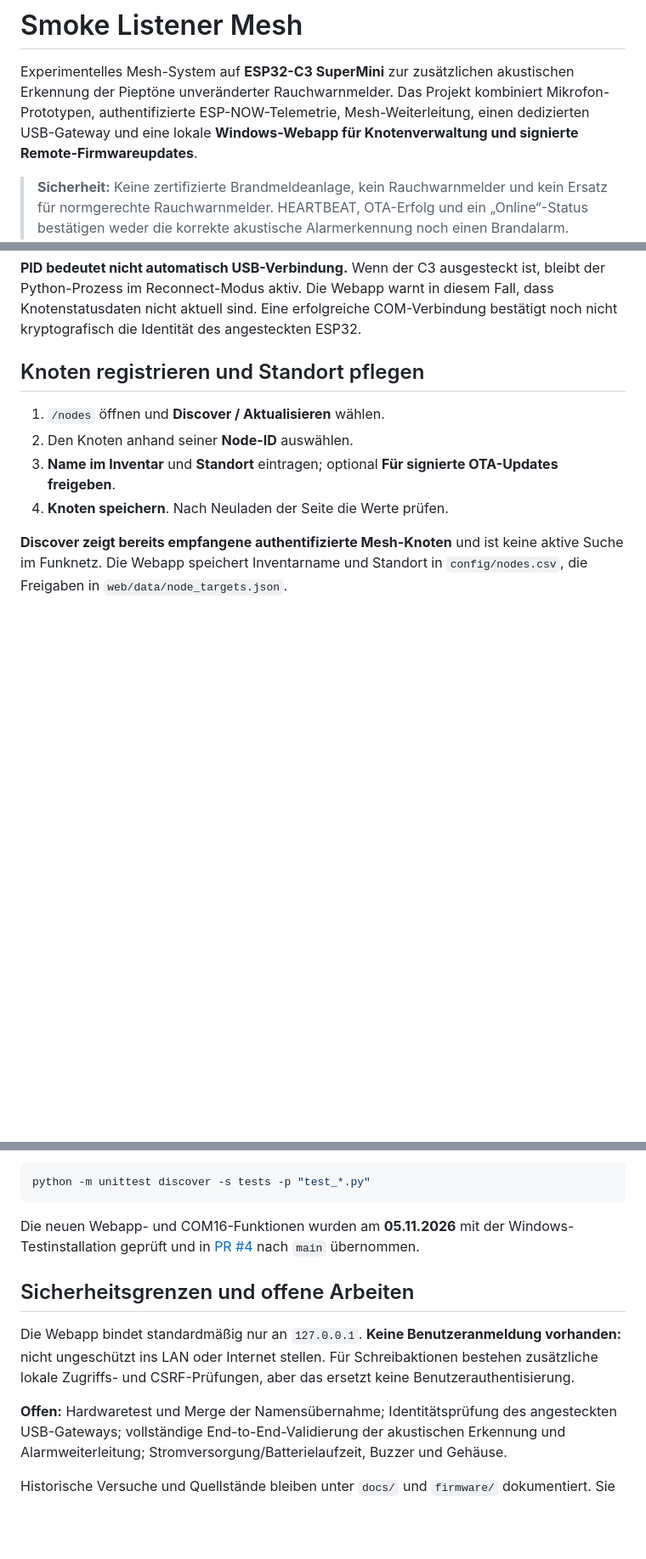
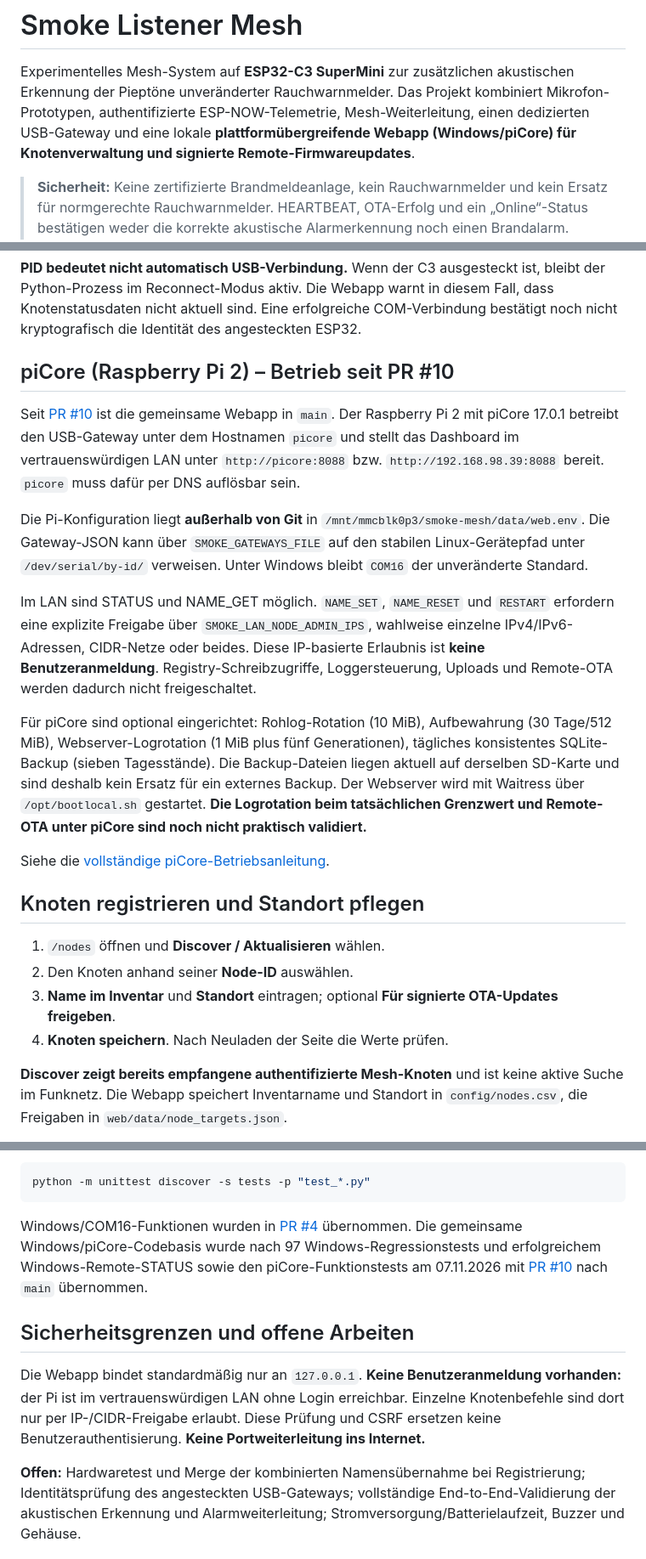
Before and after one commit to lexxi/smoke-listener-mesh, a Markdown page: README.md, 3 parts joined by grey strips. Shown at 85% size. GitHub-like rendering; blank space fills up the shorter version.

Commit message:
docs: update main README for merged PR #10 Windows/piCore deployment

````diff
--- a/README.md
+++ b/README.md
@@ -4,7 +4,7 @@ Experimentelles Mesh-System auf **ESP32-C3 SuperMini** zur zusätzlichen
 akustischen Erkennung der Pieptöne unveränderter Rauchwarnmelder. Das Projekt
 kombiniert Mikrofon-Prototypen, authentifizierte ESP-NOW-Telemetrie,
 Mesh-Weiterleitung, einen dedizierten USB-Gateway und eine lokale
-**Windows-Webapp für Knotenverwaltung und signierte Remote-Firmwareupdates**.
+**plattformübergreifende Webapp (Windows/piCore) für Knotenverwaltung und signierte Remote-Firmwareupdates**.
 
 > **Sicherheit:** Keine zertifizierte Brandmeldeanlage, kein Rauchwarnmelder
 > und kein Ersatz für normgerechte Rauchwarnmelder. HEARTBEAT, OTA-Erfolg
@@ -79,6 +80,39 @@ ausgesteckt ist, bleibt der Python-Prozess im Reconnect-Modus aktiv.
 Die Webapp warnt in diesem Fall, dass Knotenstatusdaten nicht aktuell
 sind. Eine erfolgreiche COM-Verbindung bestätigt noch nicht
 kryptografisch die Identität des angesteckten ESP32.
+
+## piCore (Raspberry Pi 2) – Betrieb seit PR #10
+
+Seit [PR #10](https://github.com/lexxi/smoke-listener-mesh/pull/10)
+ist die gemeinsame Webapp in `main`. Der Raspberry Pi 2 mit piCore
+17.0.1 betreibt den USB-Gateway unter dem Hostnamen `picore` und stellt
+das Dashboard im vertrauenswürdigen LAN unter
+`http://picore:8088` bzw. `http://192.168.98.39:8088` bereit.
+`picore` muss dafür per DNS auflösbar sein.
+
+Die Pi-Konfiguration liegt **außerhalb von Git** in
+`/mnt/mmcblk0p3/smoke-mesh/data/web.env`. Die Gateway-JSON kann über
+`SMOKE_GATEWAYS_FILE` auf den stabilen Linux-Gerätepfad unter
+`/dev/serial/by-id/` verweisen. Unter Windows bleibt `COM16` der
+unveränderte Standard.
+
+Im LAN sind STATUS und NAME_GET möglich. `NAME_SET`, `NAME_RESET`
+und `RESTART` erfordern eine explizite Freigabe über
+`SMOKE_LAN_NODE_ADMIN_IPS`, wahlweise einzelne IPv4/IPv6-Adressen,
+CIDR-Netze oder beides. Diese IP-basierte Erlaubnis ist **keine
+Benutzeranmeldung**. Registry-Schreibzugriffe, Loggersteuerung, Uploads
+und Remote-OTA werden dadurch nicht freigeschaltet.
+
+Für piCore sind optional eingerichtet: Rohlog-Rotation (10 MiB),
+Aufbewahrung (30 Tage/512 MiB), Webserver-Logrotation (1 MiB plus
+fünf Generationen), tägliches konsistentes SQLite-Backup
+(sieben Tagesstände). Die Backup-Dateien liegen aktuell auf derselben
+SD-Karte und sind deshalb kein Ersatz für ein externes Backup.
+Der Webserver wird mit Waitress über `/opt/bootlocal.sh` gestartet.
+**Die Logrotation beim tatsächlichen Grenzwert und Remote-OTA unter
+piCore sind noch nicht praktisch validiert.**
+
+Siehe die [vollständige piCore-Betriebsanleitung](docs/cross-platform-picore-web.md).
 
 ## Knoten registrieren und Standort pflegen
 
@@ -221,20 +255,22 @@ Regressionstests:
 python -m unittest discover -s tests -p "test_*.py"
 ```
 
-Die neuen Webapp- und COM16-Funktionen wurden am **05.11.2026**
-mit der Windows-Testinstallation geprüft und in
-[PR #4](https://github.com/lexxi/smoke-listener-mesh/pull/4)
+Windows/COM16-Funktionen wurden in [PR #4](https://github.com/lexxi/smoke-listener-mesh/pull/4)
+übernommen. Die gemeinsame Windows/piCore-Codebasis wurde nach 97
+Windows-Regressionstests und erfolgreichem Windows-Remote-STATUS
+sowie den piCore-Funktionstests am 07.11.2026 mit
+[PR #10](https://github.com/lexxi/smoke-listener-mesh/pull/10)
 nach `main` übernommen.
 
 ## Sicherheitsgrenzen und offene Arbeiten
 
 Die Webapp bindet standardmäßig nur an `127.0.0.1`.
-**Keine Benutzeranmeldung vorhanden:** nicht ungeschützt ins
-LAN oder Internet stellen. Für Schreibaktionen bestehen zusätzliche
-lokale Zugriffs- und CSRF-Prüfungen, aber das ersetzt keine
-Benutzerauthentisierung.
+**Keine Benutzeranmeldung vorhanden:** der Pi ist im vertrauenswürdigen
+LAN ohne Login erreichbar. Einzelne Knotenbefehle sind dort nur per
+IP-/CIDR-Freigabe erlaubt. Diese Prüfung und CSRF ersetzen keine
+Benutzerauthentisierung. **Keine Portweiterleitung ins Internet.**
 
-**Offen:** Hardwaretest und Merge der Namensübernahme;
+**Offen:** Hardwaretest und Merge der kombinierten Namensübernahme bei Registrierung;
 Identitätsprüfung des angesteckten USB-Gateways; vollständige
 End-to-End-Validierung der akustischen Erkennung und Alarmweiterleitung;
 Stromversorgung/Batterielaufzeit, Buzzer und Gehäuse.
````
Also changed, not shown: other parts of README.md (+6 -5 lines).
